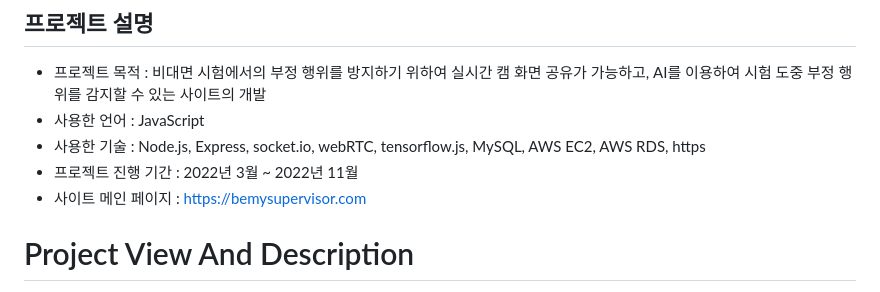
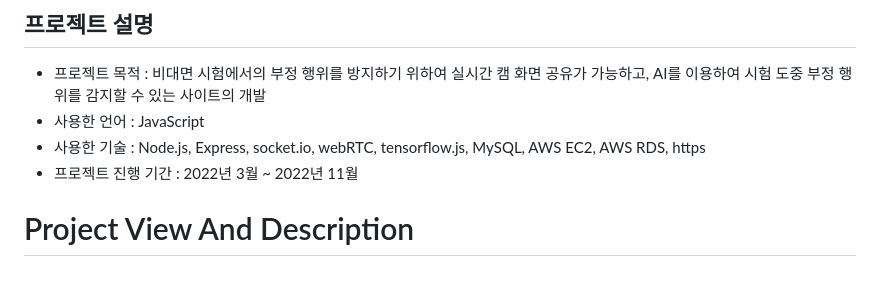
Before and after one commit to adoo24/graduatationGit, a Markdown page: README.md, the part around the change. GitHub-like rendering.

```diff
--- a/README.md
+++ b/README.md
@@ -11,7 +11,6 @@
 - 사용한 언어 : JavaScript
 - 사용한 기술 : Node.js, Express, socket.io, webRTC, tensorflow.js, MySQL, AWS EC2, AWS RDS, https
 - 프로젝트 진행 기간 : 2022년 3월 ~ 2022년 11월
-- 사이트 메인 페이지 : https://bemysupervisor.com
 
 # Project View And Description
 
```
